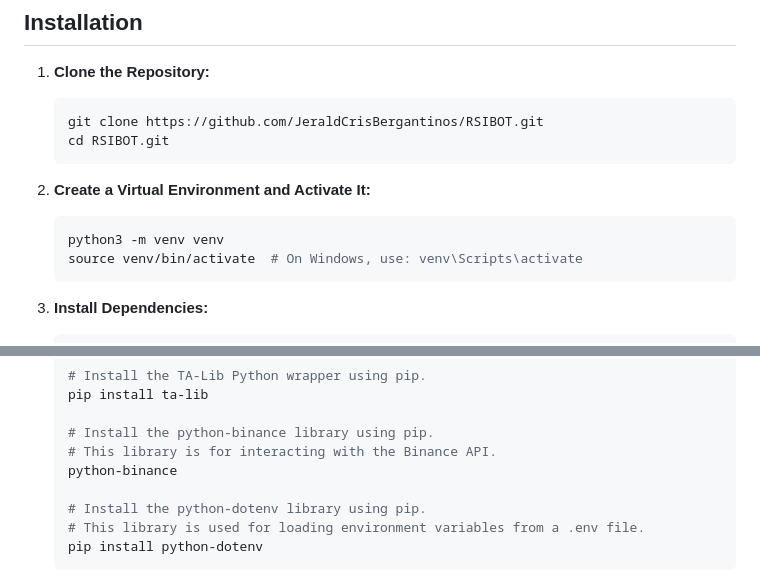
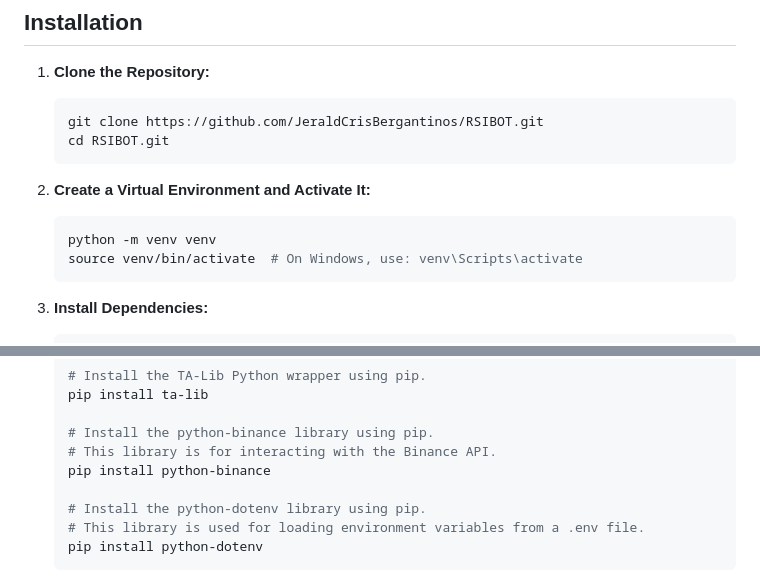
Before and after one commit to JeraldCrisBergantinos/RSIBOT, a Markdown page: README.md, 2 parts joined by grey strips. GitHub-like rendering.

Commit message:
Minor changes in README

````diff
--- a/README.md
+++ b/README.md
@@ -78,7 +78,7 @@ The project is structured into two main components:
 2. **Create a Virtual Environment and Activate It:**
 
    ```bash
-   python3 -m venv venv
+   python -m venv venv
    source venv/bin/activate  # On Windows, use: venv\Scripts\activate
    ```
 
@@ -103,7 +103,7 @@ The project is structured into two main components:
 
    # Install the python-binance library using pip.
    # This library is for interacting with the Binance API.
-   python-binance
+   pip install python-binance
 
    # Install the python-dotenv library using pip.
    # This library is used for loading environment variables from a .env file.
````
